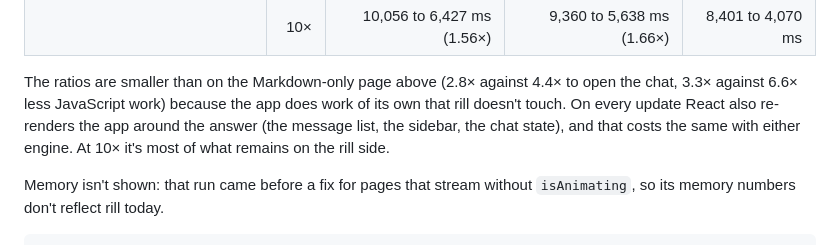
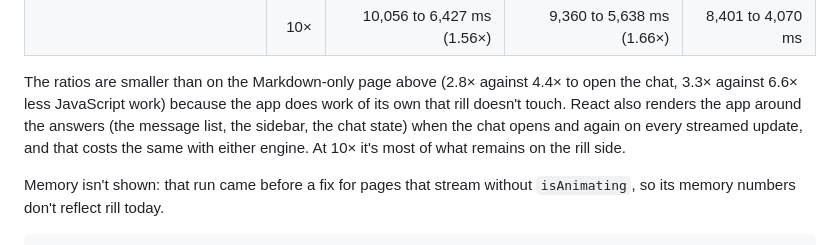
Before and after one commit to 2018kguo/rill, a Markdown page: docs/benchmarks.md, the part around the change. Drawn GitHub-style.

Commit message:
benchmarks.md: the app's own rendering happens on open too
Co-Authored-By: Claude Opus 5.5 <noreply@anthropic.com>

```diff
--- a/docs/benchmarks.md
+++ b/docs/benchmarks.md
@@ -106,9 +106,9 @@ rest of this page; medians of 5 interleaved runs with 95% bootstrap intervals; S
 
 The ratios are smaller than on the Markdown-only page above (2.8× against 4.4× to open
 the chat, 3.3× against 6.6× less JavaScript work) because the app does work of its own
-that rill doesn't touch. On every update React also re-renders the app around the answer
-(the message list, the sidebar, the chat state), and that costs the same with either
-engine. At 10× it's most of what remains on the rill side.
+that rill doesn't touch. React also renders the app around the answers (the message
+list, the sidebar, the chat state) when the chat opens and again on every streamed
+update, and that costs the same with either engine. At 10× it's most of what remains on the rill side.
 
 Memory isn't shown: that run came before a fix for pages that stream without
 `isAnimating`, so its memory numbers don't reflect rill today.
```
